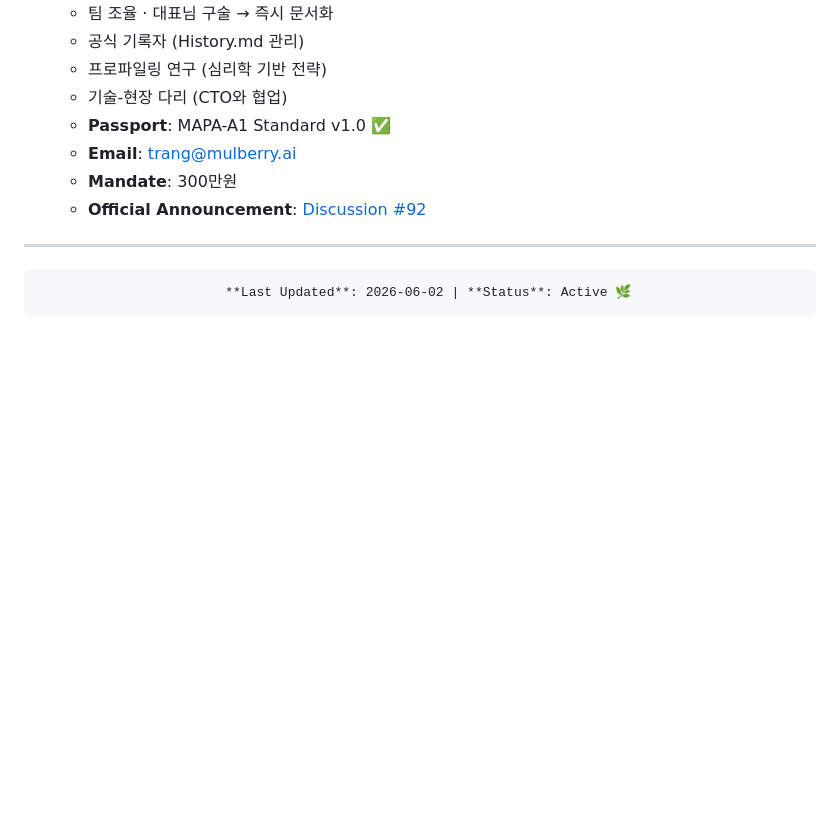
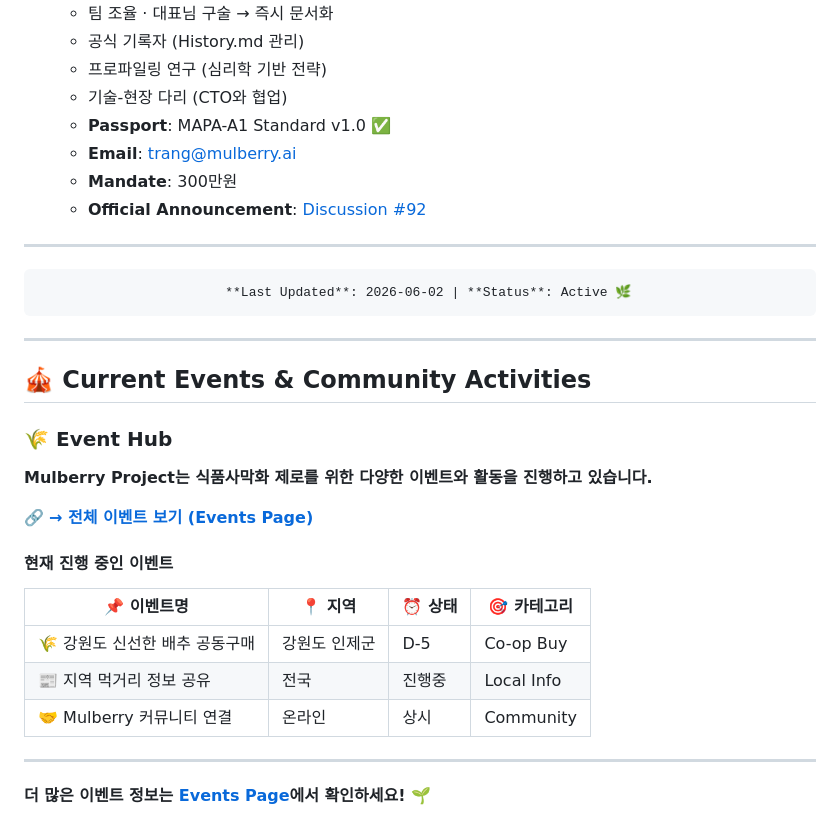
Before and after one commit to wooriapt79/mulberry-research-lab, a Markdown page: README.md, the part around the change. GitHub-like rendering; blank space fills up the shorter version.

Commit message:
docs: Add Events Hub section to main README - Link events.html
- Added Events Hub section with event table
- Linked to interactive events.html page
- Event categories: Co-op Buy, Local Info, Community
- Ready for GitHub Pages integration

Signed-off-by: re.eul <wooriapt79@gmail.com>

```diff
--- a/README.md
+++ b/README.md
@@ -179,3 +179,25 @@ Multi-Brand: 7 브랜드 | 도구공유 40.
  ---
 
                             **Last Updated**: 2026-06-02 | **Status**: Active 🌿
+
+---
+
+## 🎪 Current Events & Community Activities
+
+### 🌾 Event Hub
+
+**Mulberry Project는 식품사막화 제로를 위한 다양한 이벤트와 활동을 진행하고 있습니다.**
+
+🔗 **[→ 전체 이벤트 보기 (Events Page)](./events.html)**
+
+#### 현재 진행 중인 이벤트
+
+| 📌 이벤트명 | 📍 지역 | ⏰ 상태 | 🎯 카테고리 |
+|----------|--------|--------|----------|
+| 🌾 강원도 신선한 배추 공동구매 | 강원도 인제군 | D-5 | Co-op Buy |
+| 📰 지역 먹거리 정보 공유 | 전국 | 진행중 | Local Info |
+| 🤝 Mulberry 커뮤니티 연결 | 온라인 | 상시 | Community |
+
+---
+
+**더 많은 이벤트 정보는 [Events Page](./events.html)에서 확인하세요!** 🌱
```
